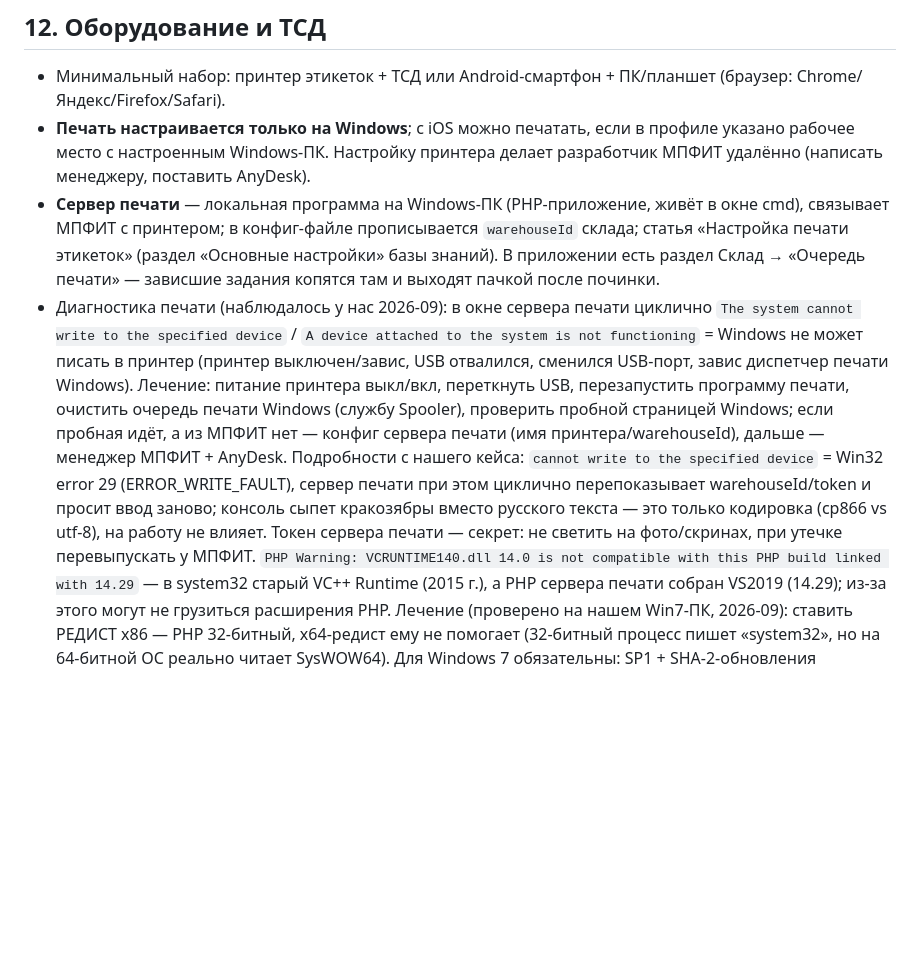
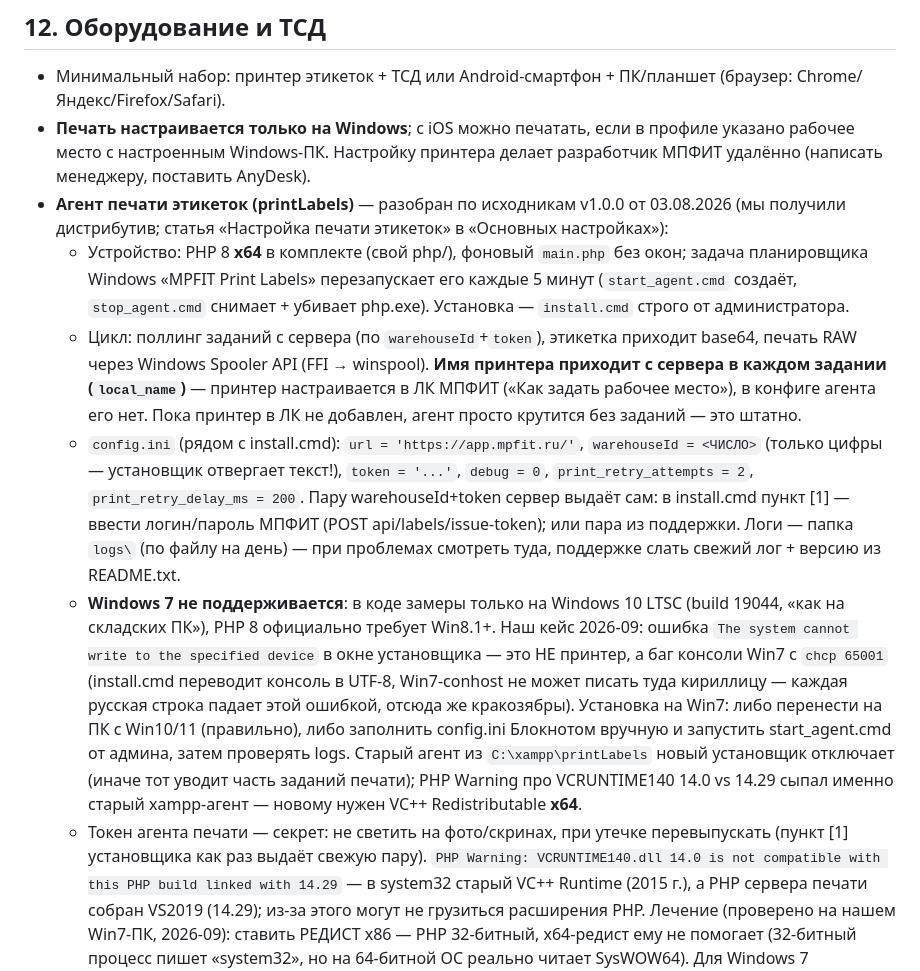
Before and after one commit to RomanVX/RomanVX, a Markdown page: docs/mpfit.md, the part around the change. GitHub-like rendering; blank space fills up the shorter version.

Commit message:
МПФИТ: агент печати printLabels разобран по исходникам — архитектура, config.ini, несовместимость с Win7
Co-Authored-By: Claude Fable 5 <noreply@anthropic.com>
Claude-Session: https://claude.ai/code/session_01Udz9yPBoUNniW7fDwW5Y9n

```diff
--- a/docs/mpfit.md
+++ b/docs/mpfit.md
@@ -275,22 +275,36 @@
 - **Печать настраивается только на Windows**; с iOS можно печатать, если в профиле указано
   рабочее место с настроенным Windows-ПК. Настройку принтера делает разработчик МПФИТ удалённо
   (написать менеджеру, поставить AnyDesk).
-- **Сервер печати** — локальная программа на Windows-ПК (PHP-приложение, живёт в окне cmd),
-  связывает МПФИТ с принтером; в конфиг-файле прописывается `warehouseId` склада; статья
-  «Настройка печати этикеток» (раздел «Основные настройки» базы знаний). В приложении есть
-  раздел Склад → «Очередь печати» — зависшие задания копятся там и выходят пачкой после починки.
-- Диагностика печати (наблюдалось у нас 2026-09): в окне сервера печати циклично
-  `The system cannot write to the specified device` / `A device attached to the system is not
-  functioning` = Windows не может писать в принтер (принтер выключен/завис, USB отвалился,
-  сменился USB-порт, завис диспетчер печати Windows). Лечение: питание принтера выкл/вкл,
-  переткнуть USB, перезапустить программу печати, очистить очередь печати Windows (службу
-  Spooler), проверить пробной страницей Windows; если пробная идёт, а из МПФИТ нет — конфиг
-  сервера печати (имя принтера/warehouseId), дальше — менеджер МПФИТ + AnyDesk.
-  Подробности с нашего кейса: `cannot write to the specified device` = Win32 error 29
-  (ERROR_WRITE_FAULT), сервер печати при этом циклично перепоказывает warehouseId/token и
-  просит ввод заново; консоль сыпет кракозябры вместо русского текста — это только кодировка
-  (cp866 vs utf-8), на работу не влияет. Токен сервера печати — секрет: не светить на
-  фото/скринах, при утечке перевыпускать у МПФИТ.
+- **Агент печати этикеток (printLabels)** — разобран по исходникам v1.0.0 от 03.08.2026
+  (мы получили дистрибутив; статья «Настройка печати этикеток» в «Основных настройках»):
+  - Устройство: PHP 8 **x64** в комплекте (свой php/), фоновый `main.php` без окон;
+    задача планировщика Windows «MPFIT Print Labels» перезапускает его каждые 5 минут
+    (`start_agent.cmd` создаёт, `stop_agent.cmd` снимает + убивает php.exe). Установка —
+    `install.cmd` строго от администратора.
+  - Цикл: поллинг заданий с сервера (по `warehouseId`+`token`), этикетка приходит base64,
+    печать RAW через Windows Spooler API (FFI → winspool). **Имя принтера приходит с
+    сервера в каждом задании (`local_name`)** — принтер настраивается в ЛК МПФИТ
+    («Как задать рабочее место»), в конфиге агента его нет. Пока принтер в ЛК не добавлен,
+    агент просто крутится без заданий — это штатно.
+  - `config.ini` (рядом с install.cmd): `url = 'https://app.mpfit.ru/'`,
+    `warehouseId = <ЧИСЛО>` (только цифры — установщик отвергает текст!), `token = '...'`,
+    `debug = 0`, `print_retry_attempts = 2`, `print_retry_delay_ms = 200`.
+    Пару warehouseId+token сервер выдаёт сам: в install.cmd пункт [1] — ввести логин/пароль
+    МПФИТ (POST api/labels/issue-token); или пара из поддержки. Логи — папка `logs\`
+    (по файлу на день) — при проблемах смотреть туда, поддержке слать свежий лог + версию
+    из README.txt.
+  - **Windows 7 не поддерживается**: в коде замеры только на Windows 10 LTSC (build 19044,
+    «как на складских ПК»), PHP 8 официально требует Win8.1+. Наш кейс 2026-09: ошибка
+    `The system cannot write to the specified device` в окне установщика — это НЕ принтер,
+    а баг консоли Win7 с `chcp 65001` (install.cmd переводит консоль в UTF-8, Win7-conhost
+    не может писать туда кириллицу — каждая русская строка падает этой ошибкой, отсюда же
+    кракозябры). Установка на Win7: либо перенести на ПК с Win10/11 (правильно), либо
+    заполнить config.ini Блокнотом вручную и запустить start_agent.cmd от админа, затем
+    проверять logs\. Старый агент из `C:\xampp\printLabels` новый установщик отключает
+    (иначе тот уводит часть заданий печати); PHP Warning про VCRUNTIME140 14.0 vs 14.29
+    сыпал именно старый xampp-агент — новому нужен VC++ Redistributable **x64**.
+  - Токен агента печати — секрет: не светить на фото/скринах, при утечке перевыпускать
+    (пункт [1] установщика как раз выдаёт свежую пару).
   `PHP Warning: VCRUNTIME140.dll 14.0 is not compatible with this PHP build linked with 14.29`
   — в system32 старый VC++ Runtime (2015 г.), а PHP сервера печати собран VS2019 (14.29);
   из-за этого могут не грузиться расширения PHP. Лечение (проверено на нашем Win7-ПК, 2026-09):
```
